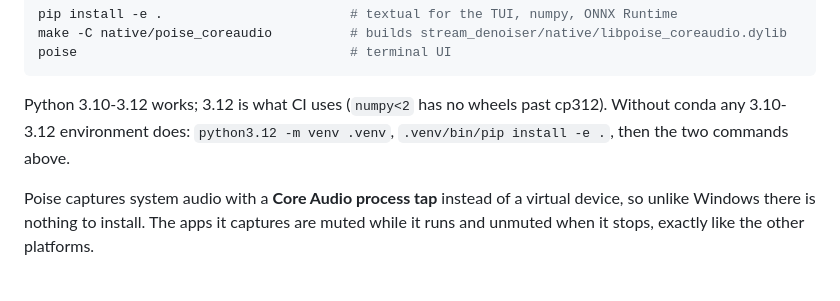
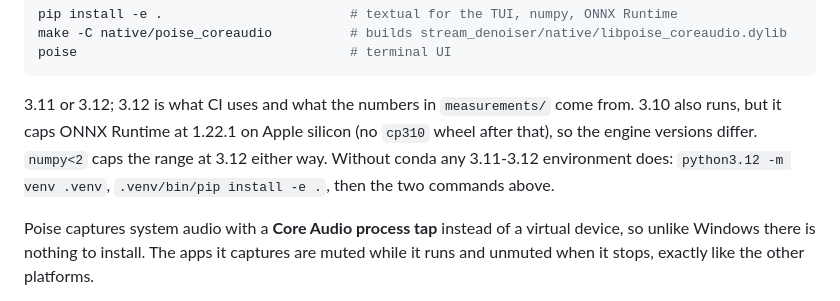
Before and after one commit to chabandou/poise-voice-isolator, a Markdown page: README.md, the part around the change. Drawn GitHub-style.

Commit message:
docs: say which Python the numbers came from, and why 3.10 differs
"Python 3.10-3.12 works" was true but misleading on Apple silicon: pip on
3.10 resolves ONNX Runtime 1.22.1, because 1.31.1 ships cp311-cp314 wheels
for macOS arm64 and none for cp310. Same code, twelve engine releases
older, so the RTF figures in measurements/ would not describe the install.

3.11 and 3.12 both get 1.31.1, which is what CI uses and what the numbers
come from, so the section now says that and keeps 3.10 as "runs, different
engine versions". Nothing in the port itself needs more than 3.7 (vermin
over the new modules), so this is about the dependency, not the syntax.

Recorded in the backlog too: upstream's Development section still says
python=3.10 while every workflow pins 3.12.

````diff
--- a/README.md
+++ b/README.md
@@ -87,9 +87,10 @@ make -C native/poise_coreaudio          # builds stream_denoiser/native/libpoise
 poise                                   # terminal UI
 ```
 
-Python 3.10-3.12 works; 3.12 is what CI uses (`numpy<2` has no wheels past cp312). Without conda any
-3.10-3.12 environment does: `python3.12 -m venv .venv`, `.venv/bin/pip install -e .`, then the two
-commands above.
+3.11 or 3.12; 3.12 is what CI uses and what the numbers in `measurements/` come from. 3.10 also runs,
+but it caps ONNX Runtime at 1.22.1 on Apple silicon (no `cp310` wheel after that), so the engine versions
+differ. `numpy<2` caps the range at 3.12 either way. Without conda any 3.11-3.12 environment does:
+`python3.12 -m venv .venv`, `.venv/bin/pip install -e .`, then the two commands above.
 
 Poise captures system audio with a **Core Audio process tap** instead of a virtual device, so unlike
 Windows there is nothing to install. The apps it captures are muted while it runs and unmuted when it
````
